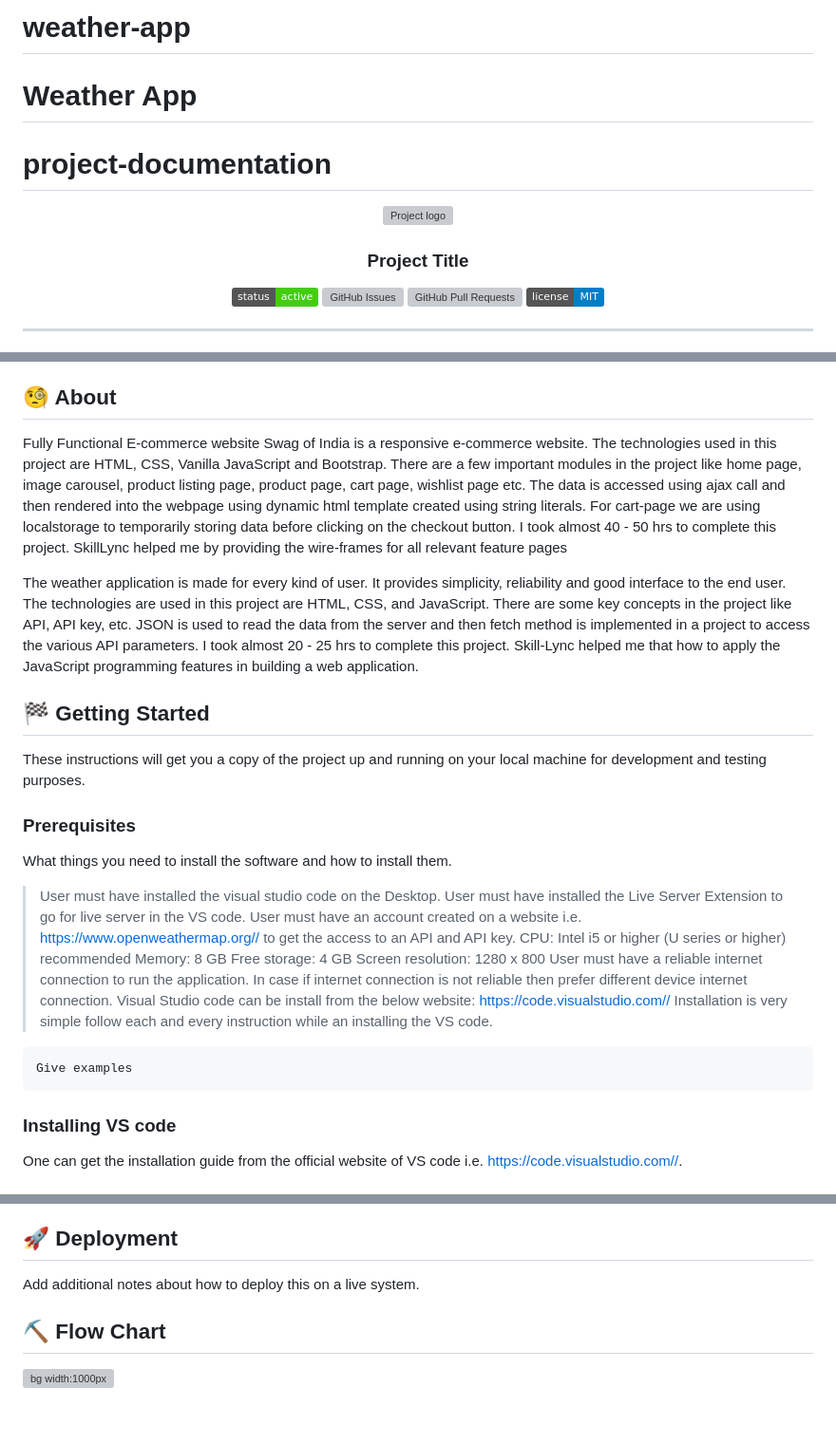
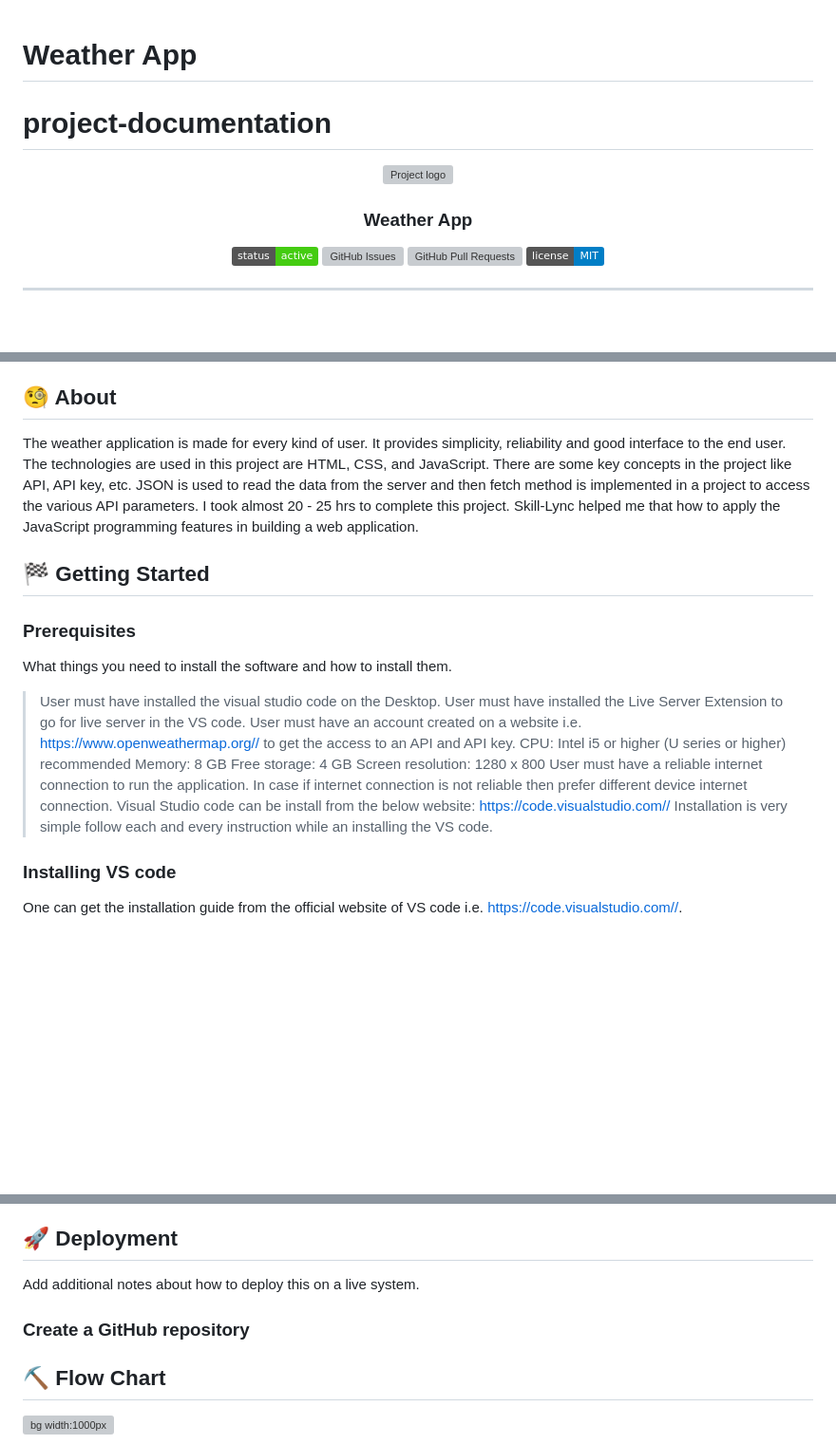
Before and after one commit to umesh-wagh/weather-app, a Markdown page: README.md, 3 parts joined by grey strips. Shown: that part at 95% size. GitHub-like rendering; badges without logos; blank space fills up the shorter version; grey boxes are pictures that could not be loaded.

````diff
--- a/README.md
+++ b/README.md
@@ -1,5 +1,3 @@
-# weather-app
-
 # Weather App
 
 # project-documentation
@@ -10,7 +8,7 @@
 </p>
 
 
-<h3 align="center">Project Title</h3>
+<h3 align="center">Weather App</h3>
 
 <div align="center">
 
@@ -41,14 +39,10 @@
 - [Acknowledgments](#acknowledgement)
 
 ## 🧐 About <a name = "about"></a>
-Fully Functional E-commerce website Swag of India is a responsive e-commerce website. The technologies used in this project are HTML, CSS, Vanilla JavaScript and Bootstrap. There are a few important modules in the project like home page, image carousel, product listing page, product page, cart page, wishlist page etc. The data is accessed using ajax call and then rendered into the webpage using dynamic html template created using string literals. For cart-page we are using localstorage to temporarily storing data before clicking on the checkout button. I took almost 40 - 50 hrs to complete this project. SkillLync helped me by providing the wire-frames for all relevant feature pages
-
 The weather application is made for every kind of user. It provides simplicity, reliability and good interface to the end user.
 The technologies are used in this project are HTML, CSS, and JavaScript. There are some key concepts in the project like API, API key, etc. JSON is used to read the data from the server and then fetch method is implemented in a project to access the various API parameters. I took almost 20 - 25 hrs to complete this project. Skill-Lync helped me that how to apply the JavaScript programming features in building a web application.
 
 ## 🏁 Getting Started <a name = "getting_started"></a>
-These instructions will get you a copy of the project up and running on your local machine for development and testing purposes.
-
 ### Prerequisites
 What things you need to install the software and how to install them.
 > User must have installed the visual studio code on the Desktop.
@@ -62,10 +56,6 @@ What things you need to install the software and how to install them.
 > Visual Studio code can be install from the below website:
 > https://code.visualstudio.com//
 > Installation is very simple follow each and every instruction while an installing the VS code.
-
-```
-Give examples
-```
 
 ### Installing VS code
 One can get the installation guide from the official website of VS code i.e. https://code.visualstudio.com//.
@@ -91,6 +81,7 @@ Application interface is quite user friendly that any common user will let know
 
 ## 🚀 Deployment <a name = "deployment"></a>
 Add additional notes about how to deploy this on a live system.
+### Create a GitHub repository
 
 ## ⛏️ Flow Chart <a name = "flowchart"></a>
 
````
Also changed, not shown: other parts of README.md (+1 -1 lines).
